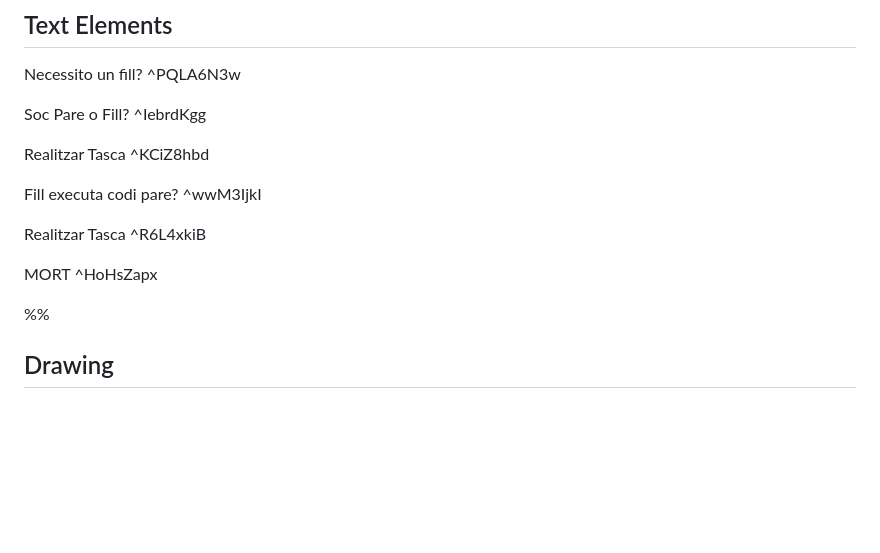
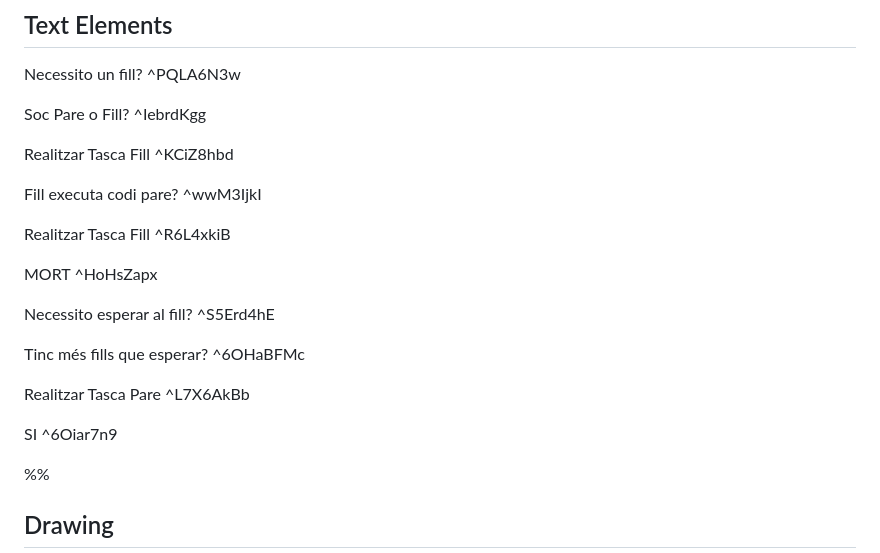
Before and after one commit to impulsado/EternalFIB, a Markdown page: Excalidraw/Drawing 2024-10-14 10.24.23.excalidraw.md, the part around the change printed below. GitHub-like rendering; blank space fills up the shorter version.

```diff
--- a/Excalidraw/Drawing 2024-10-14 10.24.23.excalidraw.md
+++ b/Excalidraw/Drawing 2024-10-14 10.24.23.excalidraw.md
@@ -13,13 +13,21 @@ Necessito un fill? ^PQLA6N3w
 
 Soc Pare o Fill? ^IebrdKgg
 
-Realitzar Tasca ^KCiZ8hbd
+Realitzar Tasca Fill ^KCiZ8hbd
 
 Fill executa codi pare? ^wwM3IjkI
 
-Realitzar Tasca ^R6L4xkiB
+Realitzar Tasca Fill ^R6L4xkiB
 
 MORT ^HoHsZapx
+
+Necessito esperar al fill? ^S5Erd4hE
+
+Tinc més fills que esperar? ^6OHaBFMc
+
+Realitzar Tasca Pare ^L7X6AkBb
+
+SI ^6Oiar7n9
 
 %%
 ## Drawing
```
Also changed, not shown: other parts of Excalidraw/Drawing 2024-10-14 10.24.23.excalidraw.md (+50 -22 lines).
